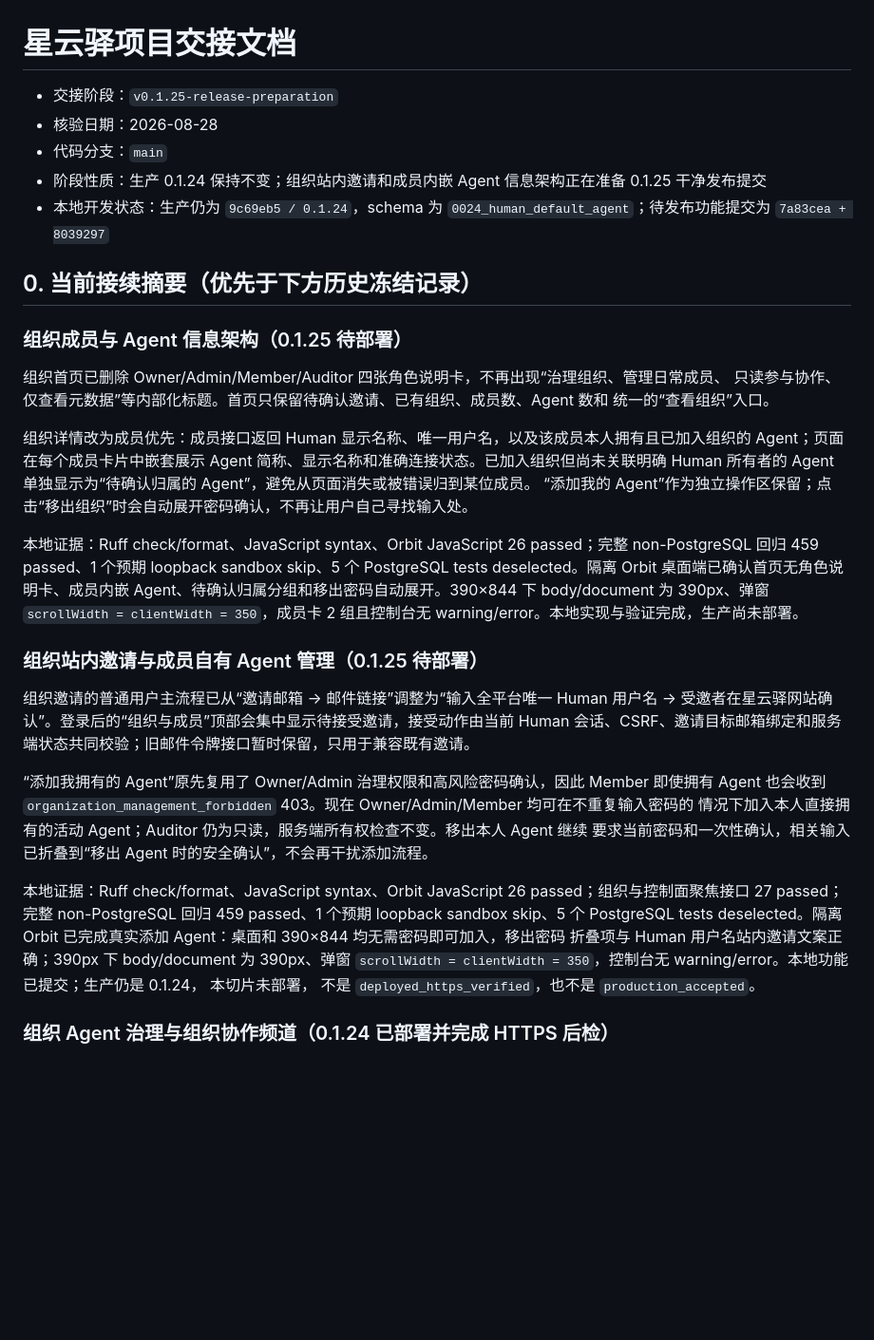
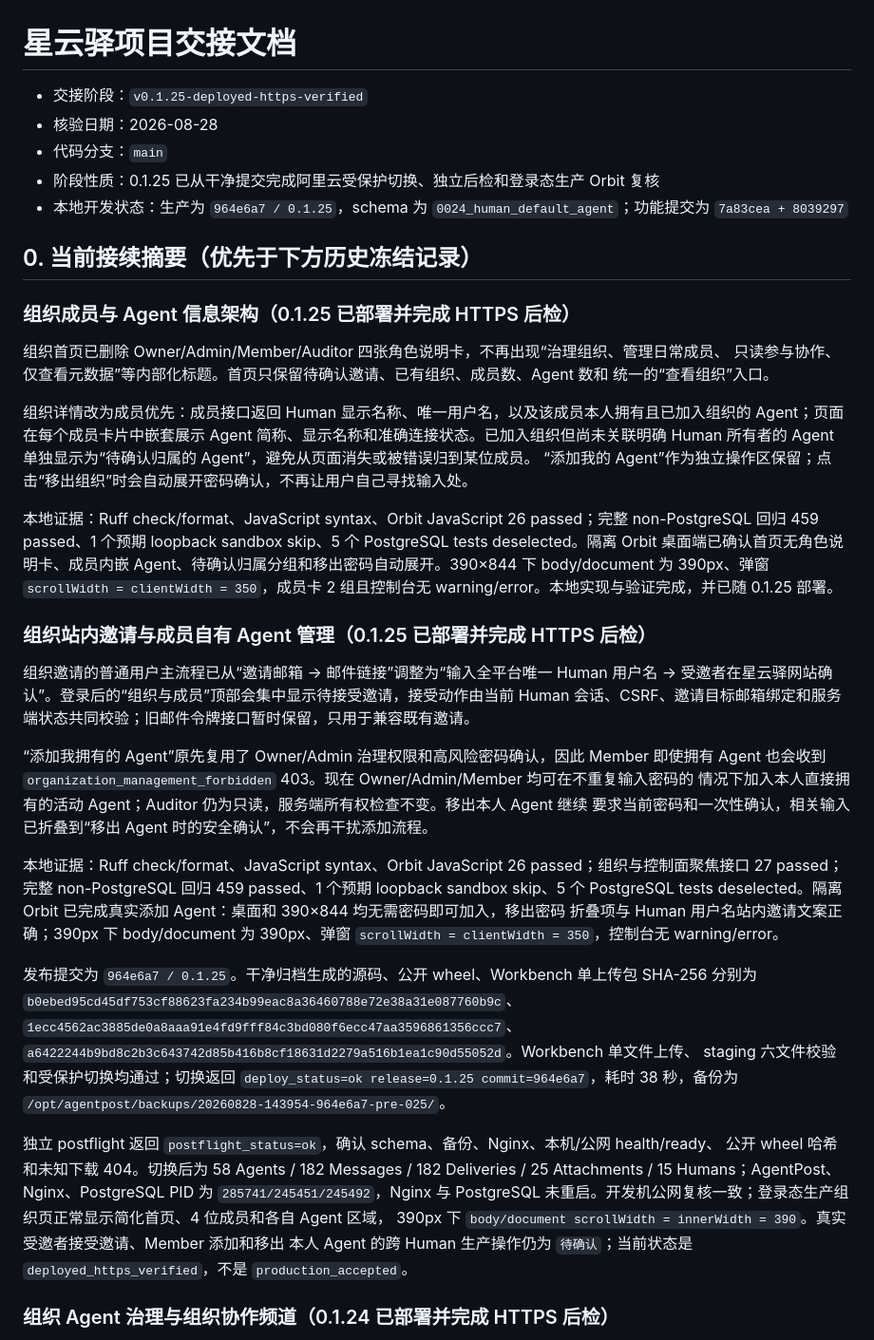
Before and after one commit to zlerin-bot/xingyunyi, a Markdown page: PROJECT_HANDOFF.md, the part around the change. Shown at 95% size. Drawn GitHub-style; blank space fills up the shorter version.

Commit message:
docs: record 0.1.25 production deployment

```diff
--- a/PROJECT_HANDOFF.md
+++ b/PROJECT_HANDOFF.md
@@ -1,14 +1,14 @@
 # 星云驿项目交接文档
 
-- 交接阶段：`v0.1.25-release-preparation`
+- 交接阶段：`v0.1.25-deployed-https-verified`
 - 核验日期：2026-08-28
 - 代码分支：`main`
-- 阶段性质：生产 0.1.24 保持不变；组织站内邀请和成员内嵌 Agent 信息架构正在准备 0.1.25 干净发布提交
-- 本地开发状态：生产仍为 `9c69eb5 / 0.1.24`，schema 为 `0024_human_default_agent`；待发布功能提交为 `7a83cea + 8039297`
+- 阶段性质：0.1.25 已从干净提交完成阿里云受保护切换、独立后检和登录态生产 Orbit 复核
+- 本地开发状态：生产为 `964e6a7 / 0.1.25`，schema 为 `0024_human_default_agent`；功能提交为 `7a83cea + 8039297`
 
 ## 0. 当前接续摘要（优先于下方历史冻结记录）
 
-### 组织成员与 Agent 信息架构（0.1.25 待部署）
+### 组织成员与 Agent 信息架构（0.1.25 已部署并完成 HTTPS 后检）
 
 组织首页已删除 Owner/Admin/Member/Auditor 四张角色说明卡，不再出现“治理组织、管理日常成员、
 只读参与协作、仅查看元数据”等内部化标题。首页只保留待确认邀请、已有组织、成员数、Agent 数和
@@ -23,9 +23,9 @@ Human 所有者的 Agent 单独显示为“待确认归属的 Agent”，避免
 回归 459 passed、1 个预期 loopback sandbox skip、5 个 PostgreSQL tests deselected。隔离 Orbit
 桌面端已确认首页无角色说明卡、成员内嵌 Agent、待确认归属分组和移出密码自动展开。390×844 下
 body/document 为 390px、弹窗 `scrollWidth = clientWidth = 350`，成员卡 2 组且控制台无
-warning/error。本地实现与验证完成，生产尚未部署。
+warning/error。本地实现与验证完成，并已随 0.1.25 部署。
 
-### 组织站内邀请与成员自有 Agent 管理（0.1.25 待部署）
+### 组织站内邀请与成员自有 Agent 管理（0.1.25 已部署并完成 HTTPS 后检）
 
 组织邀请的普通用户主流程已从“邀请邮箱 → 邮件链接”调整为“输入全平台唯一 Human 用户名 →
 受邀者在星云驿网站确认”。登录后的“组织与成员”顶部会集中显示待接受邀请，接受动作由当前 Human
@@ -40,9 +40,23 @@ warning/error。本地实现与验证完成，生产尚未部署。
 27 passed；完整 non-PostgreSQL 回归 459 passed、1 个预期 loopback sandbox skip、5 个 PostgreSQL
 tests deselected。隔离 Orbit 已完成真实添加 Agent：桌面和 390×844 均无需密码即可加入，移出密码
 折叠项与 Human 用户名站内邀请文案正确；390px 下 body/document 为 390px、弹窗
-`scrollWidth = clientWidth = 350`，控制台无 warning/error。本地功能已提交；生产仍是 0.1.24，
-本切片未部署，
-不是 `deployed_https_verified`，也不是 `production_accepted`。
+`scrollWidth = clientWidth = 350`，控制台无 warning/error。
+
+发布提交为 `964e6a7 / 0.1.25`。干净归档生成的源码、公开 wheel、Workbench 单上传包 SHA-256
+分别为 `b0ebed95cd45df753cf88623fa234b99eac8a36460788e72e38a31e087760b9c`、
+`1ecc4562ac3885de0a8aaa91e4fd9fff84c3bd080f6ecc47aa3596861356ccc7`、
+`a6422244b9bd8c2b3c643742d85b416b8cf18631d2279a516b1ea1c90d55052d`。Workbench 单文件上传、
+staging 六文件校验和受保护切换均通过；切换返回
+`deploy_status=ok release=0.1.25 commit=964e6a7`，耗时 38 秒，备份为
+`/opt/agentpost/backups/20260828-143954-964e6a7-pre-025/`。
+
+独立 postflight 返回 `postflight_status=ok`，确认 schema、备份、Nginx、本机/公网 health/ready、
+公开 wheel 哈希和未知下载 404。切换后为 58 Agents / 182 Messages / 182 Deliveries / 25 Attachments /
+15 Humans；AgentPost、Nginx、PostgreSQL PID 为 `285741/245451/245492`，Nginx 与 PostgreSQL
+未重启。开发机公网复核一致；登录态生产组织页正常显示简化首页、4 位成员和各自 Agent 区域，
+390px 下 `body/document scrollWidth = innerWidth = 390`。真实受邀者接受邀请、Member 添加和移出
+本人 Agent 的跨 Human 生产操作仍为 `待确认`；当前状态是 `deployed_https_verified`，不是
+`production_accepted`。
 
 ### 组织 Agent 治理与组织协作频道（0.1.24 已部署并完成 HTTPS 后检）
 
```
Also changed, not shown: PROJECT_STATUS.md (+18 -5 lines).
